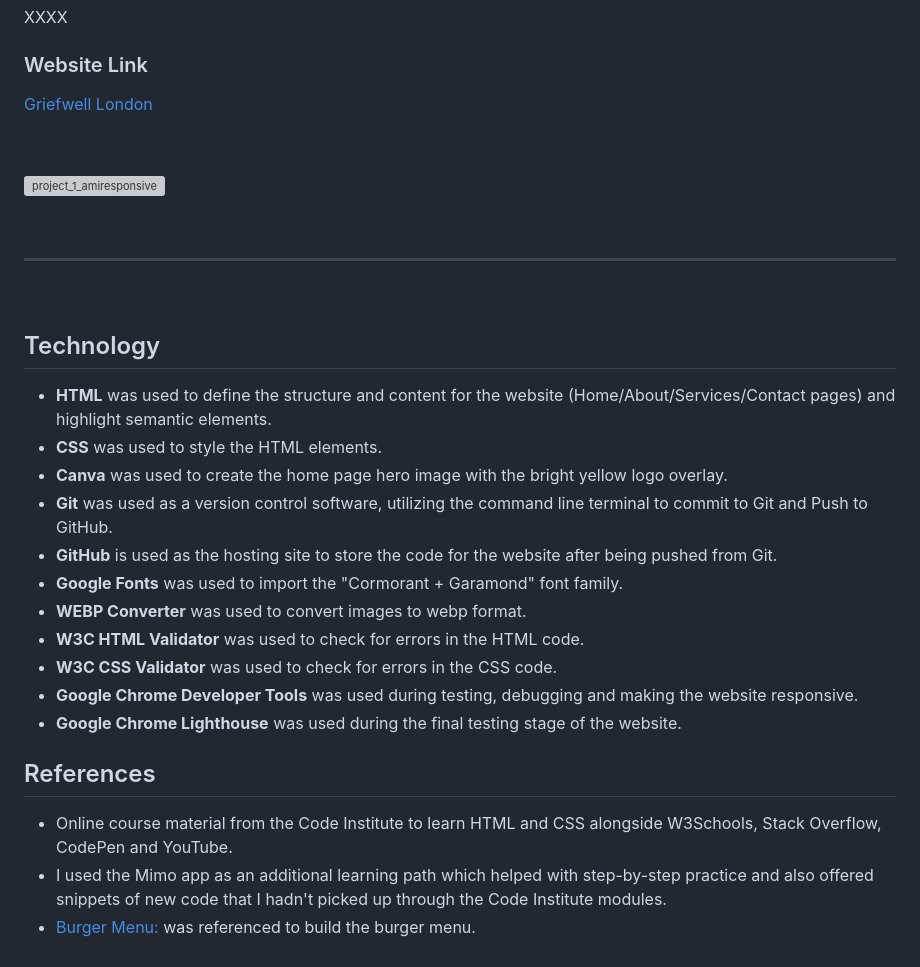
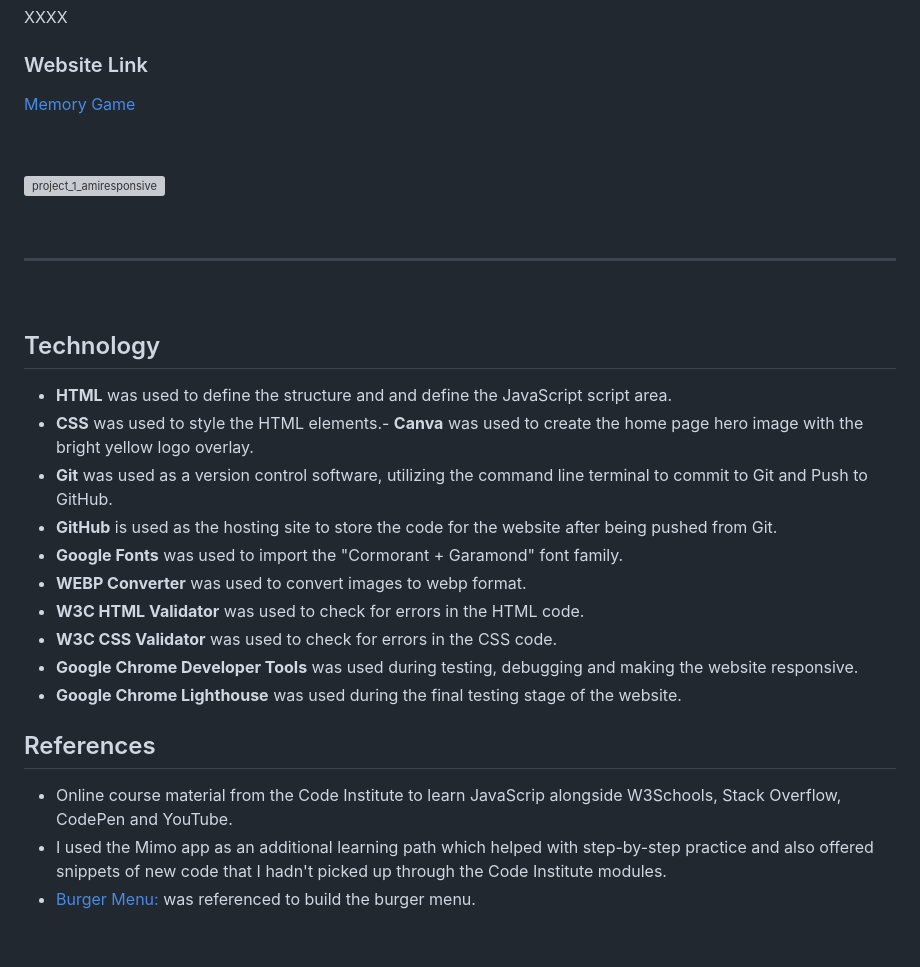
Before and after one commit to clemencehuang/memoryGame, a Markdown page: README.md, the part around the change. Drawn GitHub-style; grey boxes are pictures that could not be loaded.

```diff
--- a/README.md
+++ b/README.md
@@ -4,7 +4,7 @@
 XXXX
 
 ### Website Link
-[Griefwell London](https://clemencehuang.github.io/Project_1/)
+[Memory Game](https://clemencehuang.github.io/memoryGame/)
 
 &nbsp;
 
@@ -16,9 +16,8 @@ XXXX
 
 ## Technology
 
--   **HTML** was used to define the structure and content for the website (Home/About/Services/Contact pages) and highlight semantic elements.
--   **CSS** was used to style the HTML elements.
--   **Canva** was used to create the home page hero image with the bright yellow logo overlay.
+-   **HTML** was used to define the structure and and define the JavaScript script area.
+-   **CSS** was used to style the HTML elements.-   **Canva** was used to create the home page hero image with the bright yellow logo overlay.
 -   **Git** was used as a version control software, utilizing the command line terminal to commit to Git and Push to GitHub.
 -   **GitHub** is used as the hosting site to store the code for the website after being pushed from Git.
 -   **Google Fonts** was used to import the "Cormorant + Garamond" font family.
@@ -30,7 +29,7 @@ XXXX
 
 ## References
 
--  Online course material from the Code Institute to learn HTML and CSS alongside W3Schools, Stack Overflow, CodePen and YouTube.
+-  Online course material from the Code Institute to learn JavaScrip alongside W3Schools, Stack Overflow, CodePen and YouTube.
 -  I used the Mimo app as an additional learning path which helped with step-by-step practice and also offered snippets of new code that I hadn't picked up through the Code Institute modules.
 -  [Burger Menu:](https://codepen.io/alvarotrigo/pen/PoJGObg) was referenced to build the burger menu.
 
```
